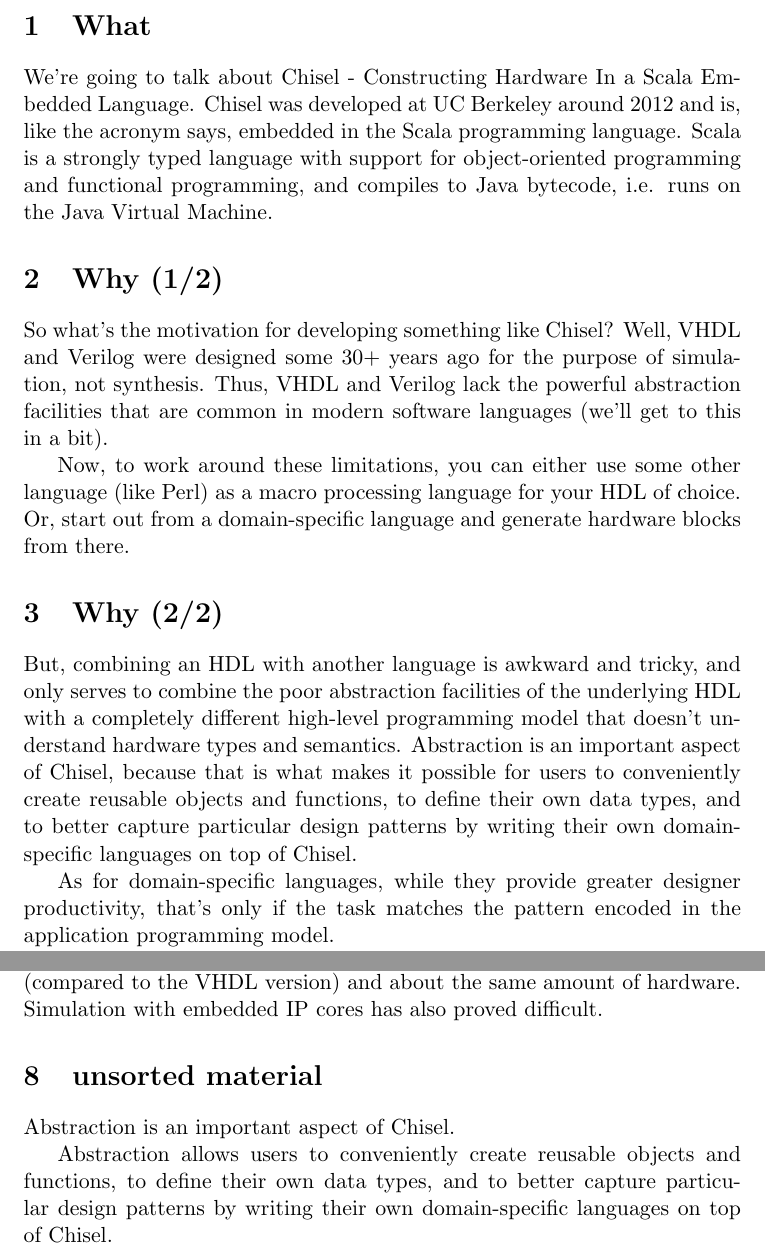
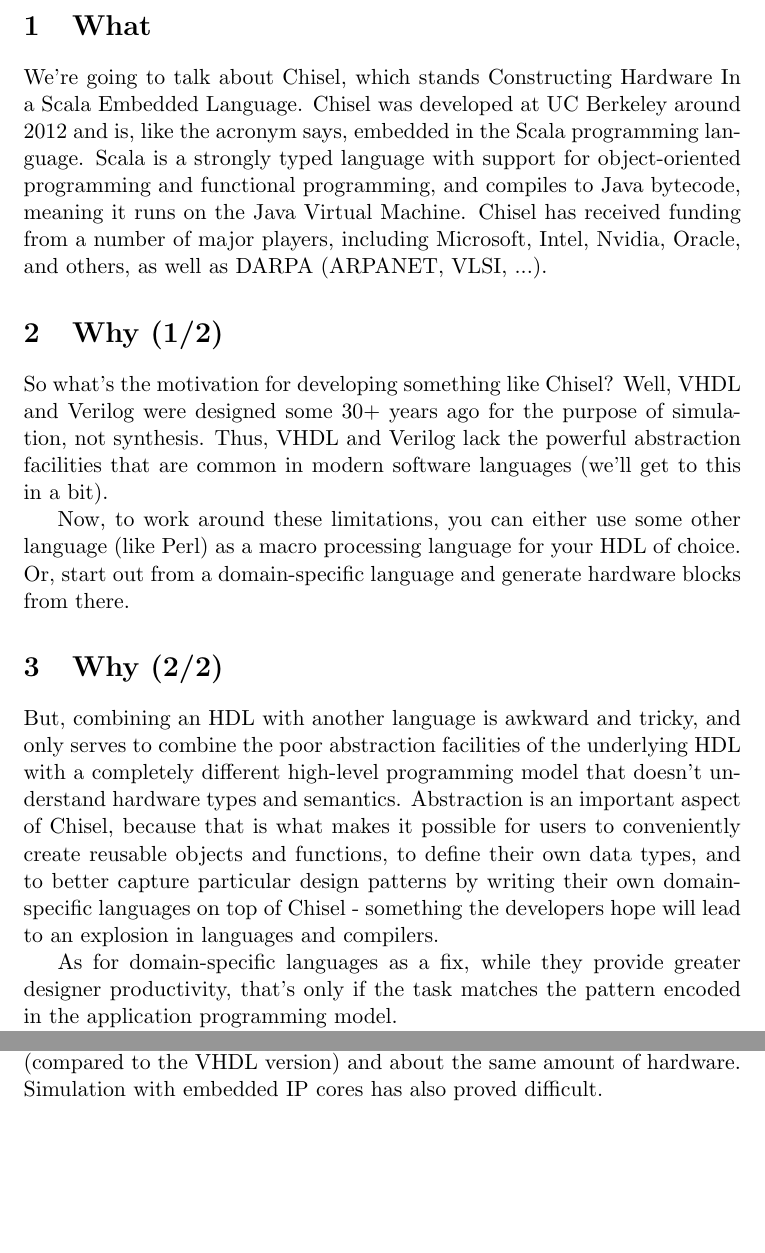
Before and after one commit to erik02d0/fpga-project, a LaTeX document (chisel_manuscript.tex): two parts of pages 1 and 3 of 3, joined at a grey line, cut so that both start at the same text, the shorter picture padded with empty space. Compiled offline with pdfLaTeX.

Commit message:
final. 8 minute reading

```diff
--- a/chisel_manuscript.tex
+++ b/chisel_manuscript.tex
@@ -4,7 +4,7 @@
 
 \section{What}
 
-We're going to talk about Chisel - Constructing Hardware In a Scala Embedded Language. Chisel was developed at UC Berkeley around 2012 and is, like the acronym says, embedded in the Scala programming language. Scala is a strongly typed language with support for object-oriented programming and functional programming, and compiles to Java bytecode, i.e. runs on the Java Virtual Machine.
+We're going to talk about Chisel, which stands Constructing Hardware In a Scala Embedded Language. Chisel was developed at UC Berkeley around 2012 and is, like the acronym says, embedded in the Scala programming language. Scala is a strongly typed language with support for object-oriented programming and functional programming, and compiles to Java bytecode, meaning it runs on the Java Virtual Machine. Chisel has received funding from a number of major players, including Microsoft, Intel, Nvidia, Oracle, and others, as well as DARPA (ARPANET, VLSI, ...).
 
 \section{Why (1/2)}
 
@@ -14,9 +14,9 @@
 
 \section{Why (2/2)}
 
-But, combining an HDL with another language is awkward and tricky, and only serves to combine the poor abstraction facilities of the underlying HDL with a completely different high-level programming model that doesn't understand hardware types and semantics. Abstraction is an important aspect of Chisel, because that is what makes it possible for users to conveniently create reusable objects and functions, to define their own data types, and to better capture particular design patterns by writing their own domain-specific languages on top of Chisel.
+But, combining an HDL with another language is awkward and tricky, and only serves to combine the poor abstraction facilities of the underlying HDL with a completely different high-level programming model that doesn't understand hardware types and semantics. Abstraction is an important aspect of Chisel, because that is what makes it possible for users to conveniently create reusable objects and functions, to define their own data types, and to better capture particular design patterns by writing their own domain-specific languages on top of Chisel - something the developers hope will lead to an explosion in languages and compilers.
 
-As for domain-specific languages, while they provide greater designer productivity, that's only if the task matches the pattern encoded in the application programming model.
+As for domain-specific languages as a fix, while they provide greater designer productivity, that's only if the task matches the pattern encoded in the application programming model.
 
 A key motivation for embedding Chisel in Scala is to support highly parameterized circuit generators, a weakness of traditional HDLs. Chisel also supports recursive creation of hardware subsystems. Verilog is not able to describe this type of recursion.
 
@@ -54,14 +54,4 @@
 
 However, a different team did not see much of these improvements in writing a financial asset volatility accelerator, getting only $30\%$ less code (compared to the VHDL version) and about the same amount of hardware. Simulation with embedded IP cores has also proved difficult.
 
-\section{unsorted material}
-
-Abstraction is an important aspect of Chisel.
-
-Abstraction allows users to conveniently create reusable objects and functions, to define their own data types, and to better capture particular design patterns by writing their own domain-specific languages on top of Chisel.
-
-%Simulator code generation is based on templated C++ multiword bit-vector runtime library that executes all the basic Chisel operators.
-
-
-
 \end{document}
```
Also changed, not shown: chisel_slides.tex (+1 -1 lines).
